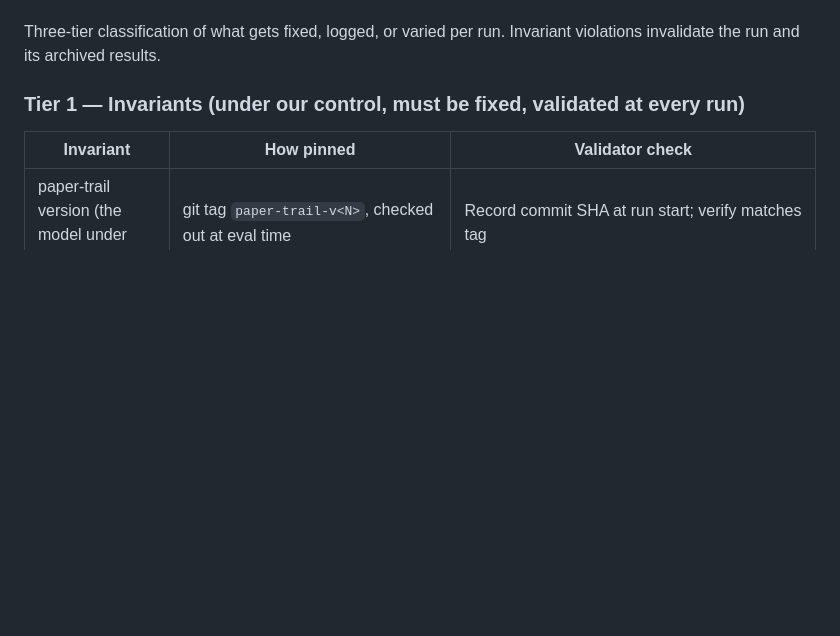
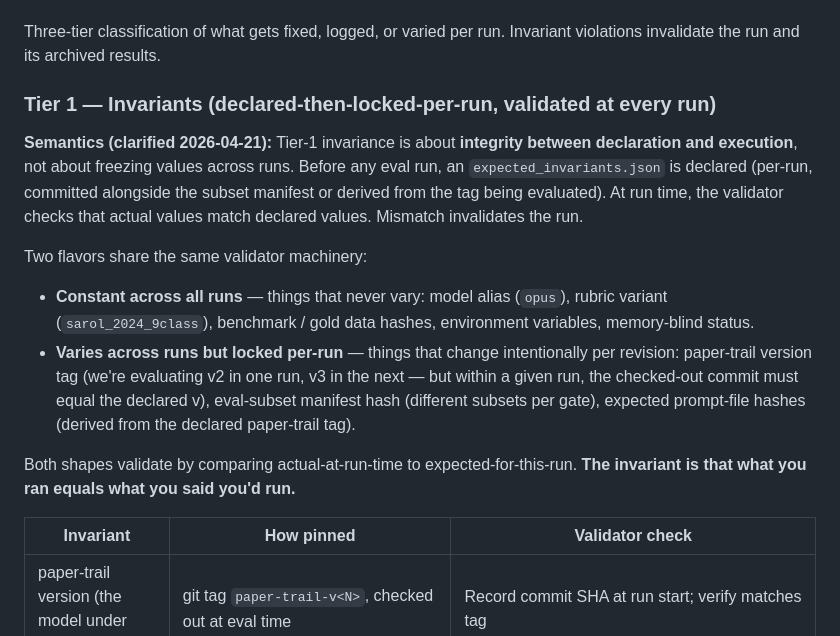
Before and after one commit to philadamson93/paper-trail, a Markdown page: docs/plans/experiment-sarol-archive-and-eval-framework.md, the part around the change. Rendered like a GitHub page; blank space fills up the shorter version.

```diff
--- a/docs/plans/experiment-sarol-archive-and-eval-framework.md
+++ b/docs/plans/experiment-sarol-archive-and-eval-framework.md
@@ -172,7 +172,16 @@ Smoketest (N=5) is a plumbing gate, not a framework datapoint.
 
 Three-tier classification of what gets fixed, logged, or varied per run. Invariant violations invalidate the run and its archived results.
 
-### Tier 1 — Invariants (under our control, must be fixed, validated at every run)
+### Tier 1 — Invariants (declared-then-locked-per-run, validated at every run)
+
+**Semantics (clarified 2026-04-21):** Tier-1 invariance is about **integrity between declaration and execution**, not about freezing values across runs. Before any eval run, an `expected_invariants.json` is declared (per-run, committed alongside the subset manifest or derived from the tag being evaluated). At run time, the validator checks that actual values match declared values. Mismatch invalidates the run.
+
+Two flavors share the same validator machinery:
+
+- **Constant across all runs** — things that never vary: model alias (`opus`), rubric variant (`sarol_2024_9class`), benchmark / gold data hashes, environment variables, memory-blind status.
+- **Varies across runs but locked per-run** — things that change intentionally per revision: paper-trail version tag (we're evaluating v2 in one run, v3 in the next — but within a given run, the checked-out commit must equal the declared v<N>), eval-subset manifest hash (different subsets per gate), expected prompt-file hashes (derived from the declared paper-trail tag).
+
+Both shapes validate by comparing actual-at-run-time to expected-for-this-run. **The invariant is that what you ran equals what you said you'd run.**
 
 | Invariant | How pinned | Validator check |
 | --- | --- | --- |
```
Also changed, not shown: docs/plans/NEXT.md (+8 -2 lines).
